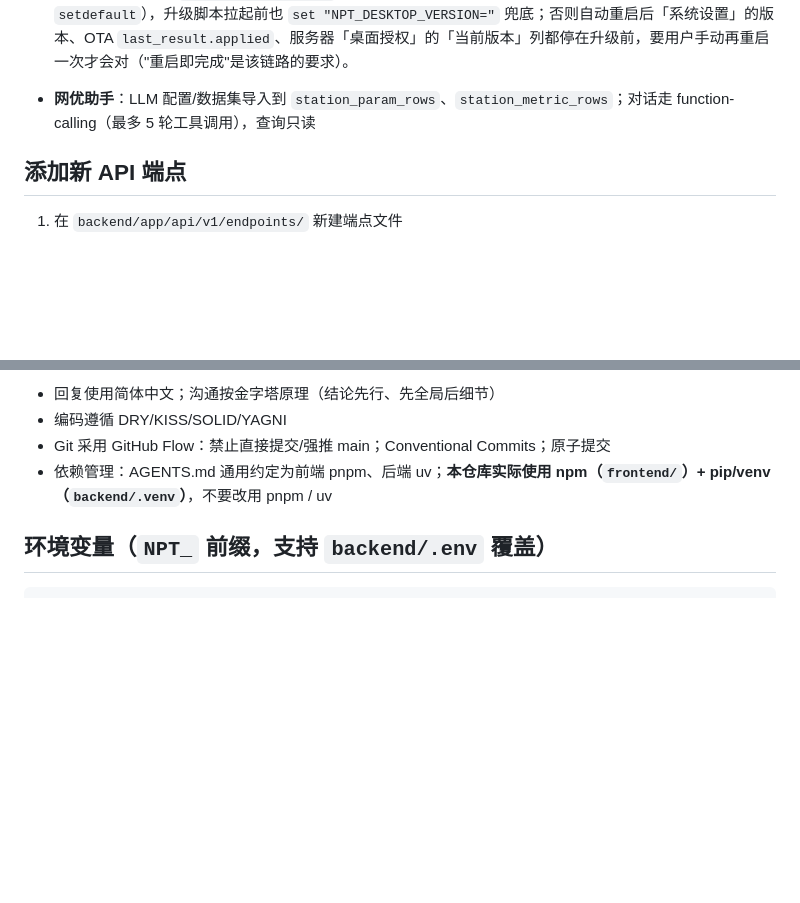
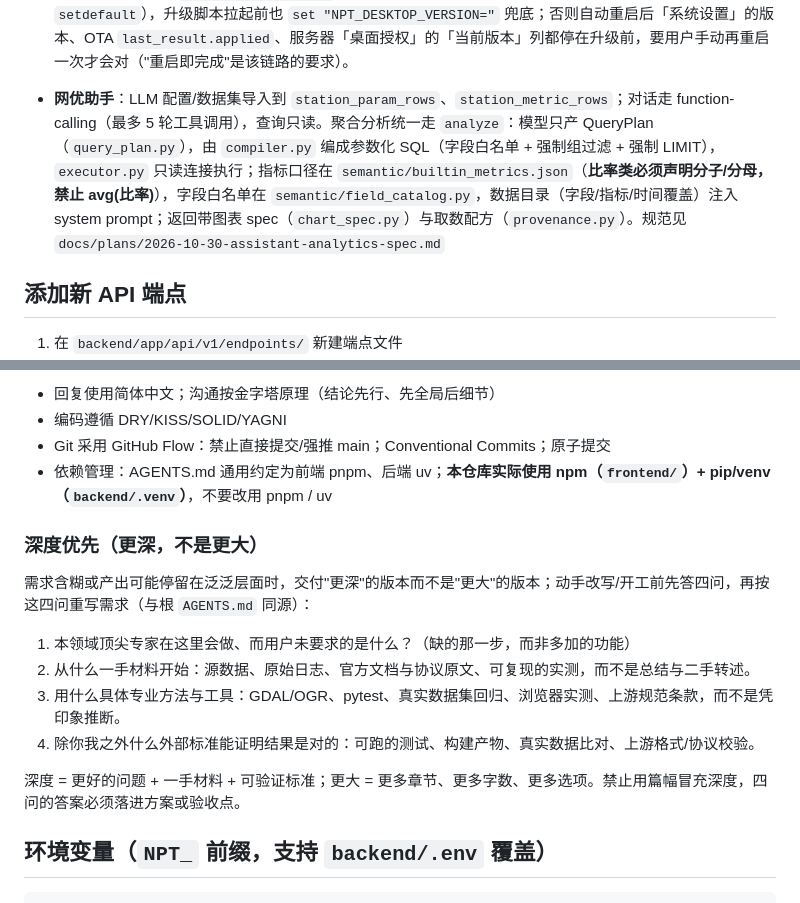
Before and after one commit to weicongpeng/NetworkPlanningTooV4, a Markdown page: CLAUDE.md, 2 parts joined by grey strips. Rendered like a GitHub page; blank space fills up the shorter version.

````diff
--- a/CLAUDE.md
+++ b/CLAUDE.md
@@ -317,7 +317,7 @@ FastAPI (backend/app/)
 - **同组数据变更即时推送（2026-10-09）**：`dataset_revision_service.bump()` 成功后经 `websocket_manager.notify_data_changed` 向**同组** WebSocket 连接广播 `data_changed`（线程安全；单进程广播，`NPT_WORKERS=1`）；`/api/v1/ws/tasks` 支持 `?token=JWT` 或 `{"type":"auth","token"}` 登记数据组；前端 `websocketService` 收到即 `triggerDataRefresh('full')`（清小区列表缓存 + 广播事件），网页端无需刷新即可看到桌面端/同组用户的写入；`AuthGuard` 登录后 `websocketService.authenticate(token)`。另：`getCellList()` 的空结果一律不信任（内存/IndexedDB 空缓存视为未命中，缓存版本 v6），桌面端 `desktopSyncStore` 首次拿到 `last_sync_at` 时也触发一次刷新。
 - **许可签发与续期**：Ed25519 许可（私钥仅服务器：`NPT_LICENSE_PRIVATE_KEY` 或 `licenses/license_private_key.pem`），租约默认 30 天、启动后台静默续期（剩余 <20 天或距上次 ≥7 天）；离线 `.nptlic` 导入通道保留。
 - **桌面端 OTA**：管理端分片上传安装包到 `desktop_releases` → 客户端比对版本 → 断点续传下载 + sha256 校验 → 在 `%APPDATA%\NetworkPlanningTool\updates\`（`DATA_ROOT/updates`）写升级脚本 `npt_update_*.cmd` → `CREATE_NO_WINDOW` 隐藏拉起（不弹终端窗口；脚本用 `ping` 计时，无控制台时 `timeout` 会报错）→ 等应用退出（`EXIT_WAIT_SECONDS=60` 超时 `taskkill` 兜底）→ `/VERYSILENT` 静默安装（日志 `npt_setup.log`；安装命令带 `/DIR="<当前运行目录>"`，失败退回默认目录重试；重启优先从注册表 `InstallLocation`（安装器记录的实际安装目录）拉起，其次当前运行目录/默认目录/旧路径，避免"装到别处、重启旧 exe"导致版本没变；`installer.iss` 安装时按 `/DMyAppVersion` 统一重写包内 `version.json`，打包产物版本缺失/滞后也不会误报"更新未生效"）→ 重启应用；安装器退出码写 `updates/npt_ota_result.txt`（含 `install_dir` 与实际重启目标），重启目标的 `version.json` 拷成 `updates/installed_version.json` 供核对，应用重启后经 `/desktop/update/status` 的 `last_result` 判定是否已生效，未生效则弹窗提示手动运行安装包。**后台运行**：弹窗可选「后台运行」（`POST /desktop/update/background`），关掉窗口后由启动器进程继续下载，完成后自动安装并重启（期间持有单实例互斥体，重复启动会提示"正在后台更新"；后台更新期间关窗不武装 20 秒强制退出看门狗，否则下载会被杀在半路，下载等待结束后再武装）。应用侧经 `app/desktop_bridge.py` 的退出回调关闭窗口，`desktop/launcher.py` 先武装 `EXIT_GRACE_SECONDS=20` 强制退出看门狗、`destroy` 抛异常则立即 `os._exit`，确保进程一定退出、安装不会卡在等待里。**无强制更新**：新版本只提示，弹窗可随时关闭、「稍后」不计数；自动检查每 12 小时一次（1 天 2 次，本地 `npt-ota-last-prompt` 记录上次提醒，重启应用也不会重复打扰），面向所有桌面端用户。桌面版必须 `NPT_CONSOLE=0` 构建（CI tag 发行会用 0 重新打包），否则程序自带控制台窗口。 **版本号只认包内 `version.json`**：升级脚本由**旧版本进程**拉起，重启的新进程会继承旧进程环境里的 `NPT_DESKTOP_VERSION`（旧版本号）——launcher 必须用赋值覆盖（不能用 `setdefault`），升级脚本拉起前也 `set "NPT_DESKTOP_VERSION="` 兜底；否则自动重启后「系统设置」的版本、OTA `last_result.applied`、服务器「桌面授权」的「当前版本」列都停在升级前，要用户手动再重启一次才会对（"重启即完成"是该链路的要求）。
-- **网优助手**：LLM 配置/数据集导入到 `station_param_rows`、`station_metric_rows`；对话走 function-calling（最多 5 轮工具调用），查询只读
+- **网优助手**：LLM 配置/数据集导入到 `station_param_rows`、`station_metric_rows`；对话走 function-calling（最多 5 轮工具调用），查询只读。聚合分析统一走 `analyze`：模型只产 QueryPlan（`query_plan.py`），由 `compiler.py` 编成参数化 SQL（字段白名单 + 强制组过滤 + 强制 LIMIT），`executor.py` 只读连接执行；指标口径在 `semantic/builtin_metrics.json`（**比率类必须声明分子/分母，禁止 avg(比率)**），字段白名单在 `semantic/field_catalog.py`，数据目录（字段/指标/时间覆盖）注入 system prompt；返回带图表 spec（`chart_spec.py`）与取数配方（`provenance.py`）。规范见 `docs/plans/2026-10-30-assistant-analytics-spec.md`
 
 ## 添加新 API 端点
 
@@ -389,6 +389,17 @@ except Exception as e:
 - Git 采用 GitHub Flow：禁止直接提交/强推 main；Conventional Commits；原子提交
 - 依赖管理：AGENTS.md 通用约定为前端 pnpm、后端 uv；**本仓库实际使用 npm（`frontend/`）+ pip/venv（`backend/.venv`）**，不要改用 pnpm / uv
 
+### 深度优先（更深，不是更大）
+
+需求含糊或产出可能停留在泛泛层面时，交付"更深"的版本而不是"更大"的版本；动手改写/开工前先答四问，再按这四问重写需求（与根 `AGENTS.md` 同源）：
+
+1. 本领域顶尖专家在这里会做、而用户未要求的是什么？（缺的那一步，而非多加的功能）
+2. 从什么一手材料开始：源数据、原始日志、官方文档与协议原文、可复现的实测，而不是总结与二手转述。
+3. 用什么具体专业方法与工具：GDAL/OGR、pytest、真实数据集回归、浏览器实测、上游规范条款，而不是凭印象推断。
+4. 除你我之外什么外部标准能证明结果是对的：可跑的测试、构建产物、真实数据比对、上游格式/协议校验。
+
+深度 = 更好的问题 + 一手材料 + 可验证标准；更大 = 更多章节、更多字数、更多选项。禁止用篇幅冒充深度，四问的答案必须落进方案或验收点。
+
 ## 环境变量（`NPT_` 前缀，支持 `backend/.env` 覆盖）
 
 ```
````
Also changed, not shown: AGENTS.md (+10 -0 lines), CODEBUDDY.md (+12 -1 lines).
